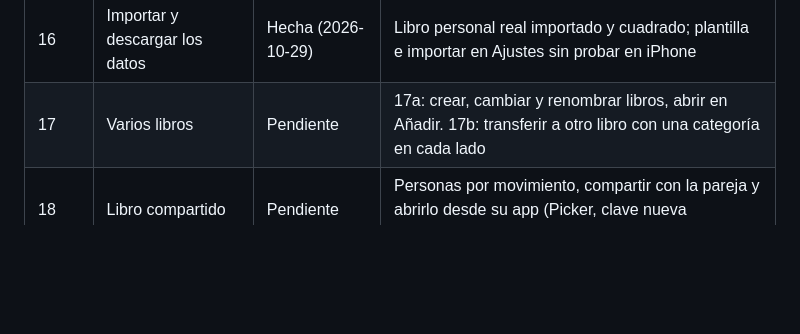
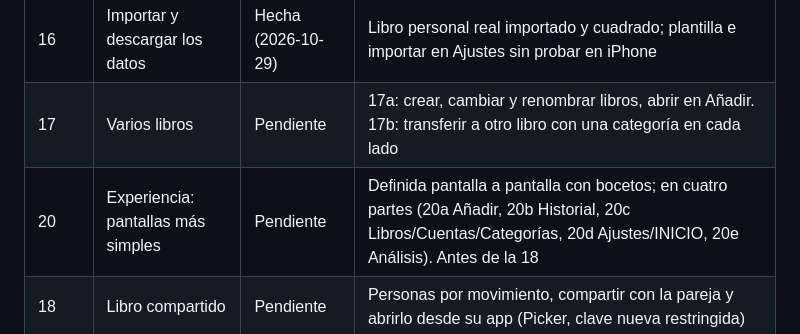
Before and after one commit to martincaamano/cartos-fase0, a Markdown page: docs/ESTADO.md, the part around the change. GitHub-like rendering; blank space fills up the shorter version.

```diff
--- a/docs/ESTADO.md
+++ b/docs/ESTADO.md
@@ -123,6 +123,7 @@ Decidido el 2026-10-29: empezar el libro personal con el histórico real (import
 |---|---|---|---|
 | 16 | Importar y descargar los datos | Hecha (2026-10-29) | Libro personal real importado y cuadrado; plantilla e importar en Ajustes sin probar en iPhone |
 | 17 | Varios libros | Pendiente | 17a: crear, cambiar y renombrar libros, abrir en Añadir. 17b: transferir a otro libro con una categoría en cada lado |
+| 20 | Experiencia: pantallas más simples | Pendiente | Definida pantalla a pantalla con bocetos; en cuatro partes (20a Añadir, 20b Historial, 20c Libros/Cuentas/Categorías, 20d Ajustes/INICIO, 20e Análisis). Antes de la 18 |
 | 18 | Libro compartido | Pendiente | Personas por movimiento, compartir con la pareja y abrirlo desde su app (Picker, clave nueva restringida) |
 | 19 | Importar la reforma | Pendiente | El Excel de la reforma a «Casa do medio»; el Excel queda en Drive como copia |
 
```
Also changed, not shown: docs/tareas/tarea-20.md (added, +100 -0 lines).
